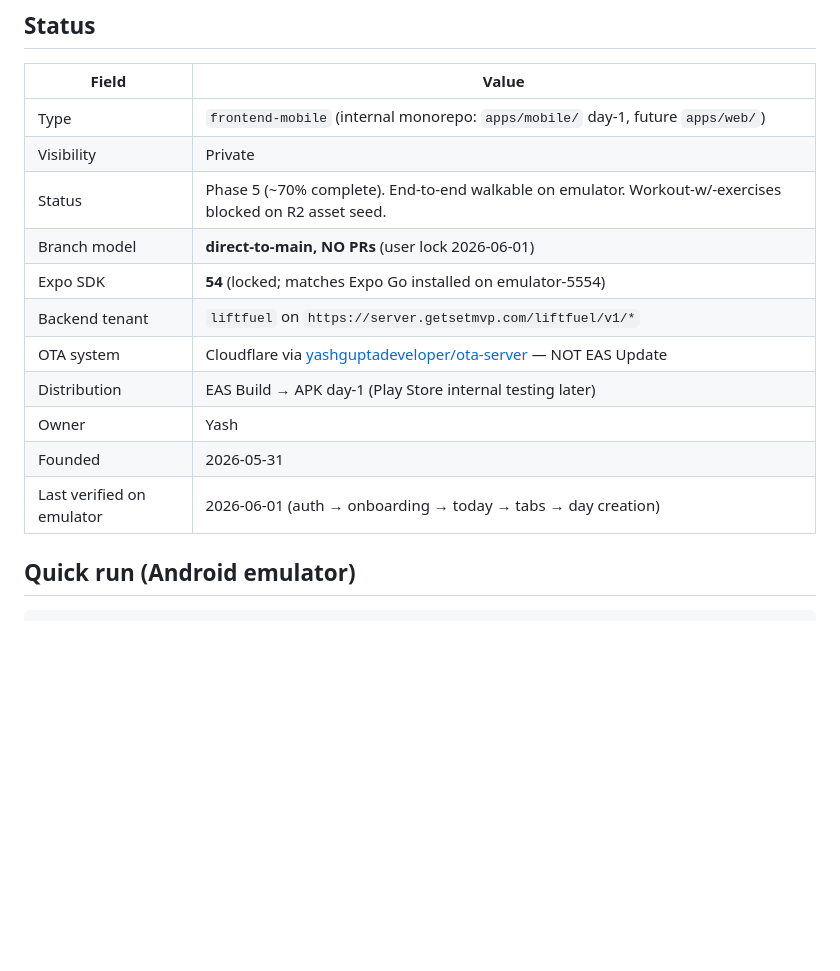
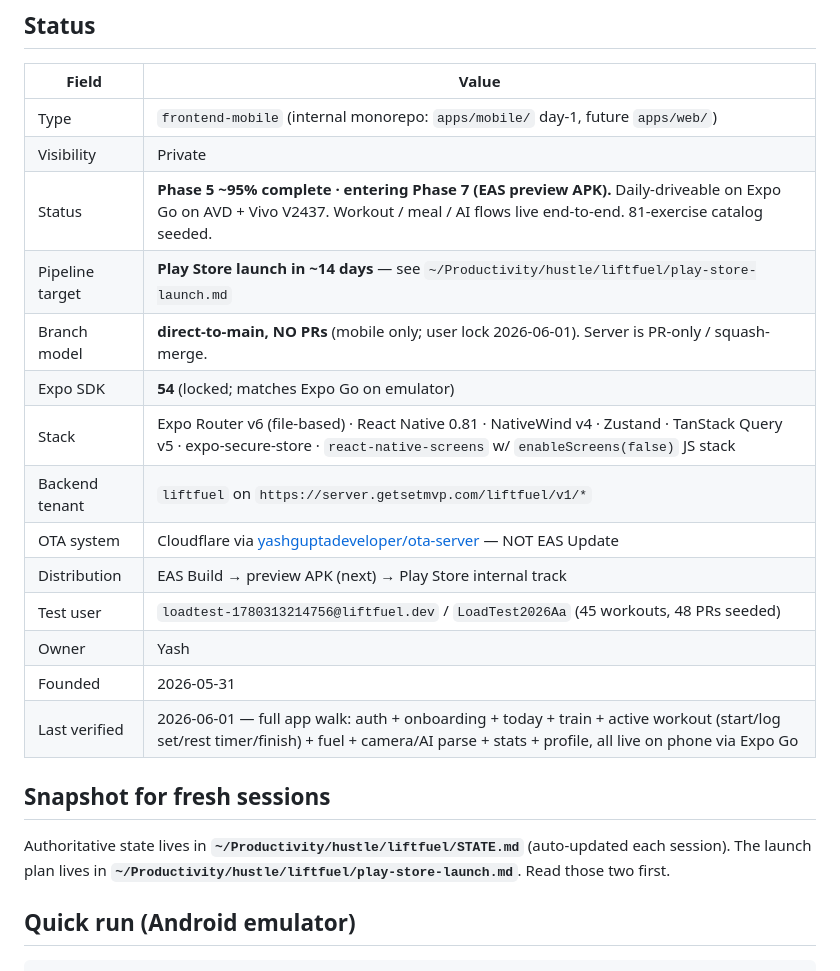
Before and after one commit to getsetmvp/lifttrack, a Markdown page: README.md, the part around one of its changes. Drawn GitHub-style; blank space fills up the shorter version.

```diff
--- a/README.md
+++ b/README.md
@@ -8,15 +8,22 @@
 |---|---|
 | Type | `frontend-mobile` (internal monorepo: `apps/mobile/` day-1, future `apps/web/`) |
 | Visibility | Private |
-| Status | Phase 5 (~70% complete). End-to-end walkable on emulator. Workout-w/-exercises blocked on R2 asset seed. |
-| Branch model | **direct-to-main, NO PRs** (user lock 2026-06-01) |
-| Expo SDK | **54** (locked; matches Expo Go installed on emulator-5554) |
+| Status | **Phase 5 ~95% complete · entering Phase 7 (EAS preview APK).** Daily-driveable on Expo Go on AVD + Vivo V2437. Workout / meal / AI flows live end-to-end. 81-exercise catalog seeded. |
+| Pipeline target | **Play Store launch in ~14 days** — see `~/Productivity/hustle/liftfuel/play-store-launch.md` |
+| Branch model | **direct-to-main, NO PRs** (mobile only; user lock 2026-06-01). Server is PR-only / squash-merge. |
+| Expo SDK | **54** (locked; matches Expo Go on emulator) |
+| Stack | Expo Router v6 (file-based) · React Native 0.81 · NativeWind v4 · Zustand · TanStack Query v5 · expo-secure-store · `react-native-screens` w/ `enableScreens(false)` JS stack |
 | Backend tenant | `liftfuel` on `https://server.getsetmvp.com/liftfuel/v1/*` |
 | OTA system | Cloudflare via [yashguptadeveloper/ota-server](https://github.com/yashguptadeveloper/ota-server) — NOT EAS Update |
-| Distribution | EAS Build → APK day-1 (Play Store internal testing later) |
+| Distribution | EAS Build → preview APK (next) → Play Store internal track |
+| Test user | `loadtest-1780313214756@liftfuel.dev` / `LoadTest2026Aa` (45 workouts, 48 PRs seeded) |
 | Owner | Yash |
 | Founded | 2026-05-31 |
-| Last verified on emulator | 2026-06-01 (auth → onboarding → today → tabs → day creation) |
+| Last verified | 2026-06-01 — full app walk: auth + onboarding + today + train + active workout (start/log set/rest timer/finish) + fuel + camera/AI parse + stats + profile, all live on phone via Expo Go |
+
+## Snapshot for fresh sessions
+
+Authoritative state lives in **`~/Productivity/hustle/liftfuel/STATE.md`** (auto-updated each session). The launch plan lives in **`~/Productivity/hustle/liftfuel/play-store-launch.md`**. Read those two first.
 
 ## Quick run (Android emulator)
 
```
Also changed, not shown: other parts of README.md (+23 -20 lines), CLAUDE.md (+21 -21 lines).
